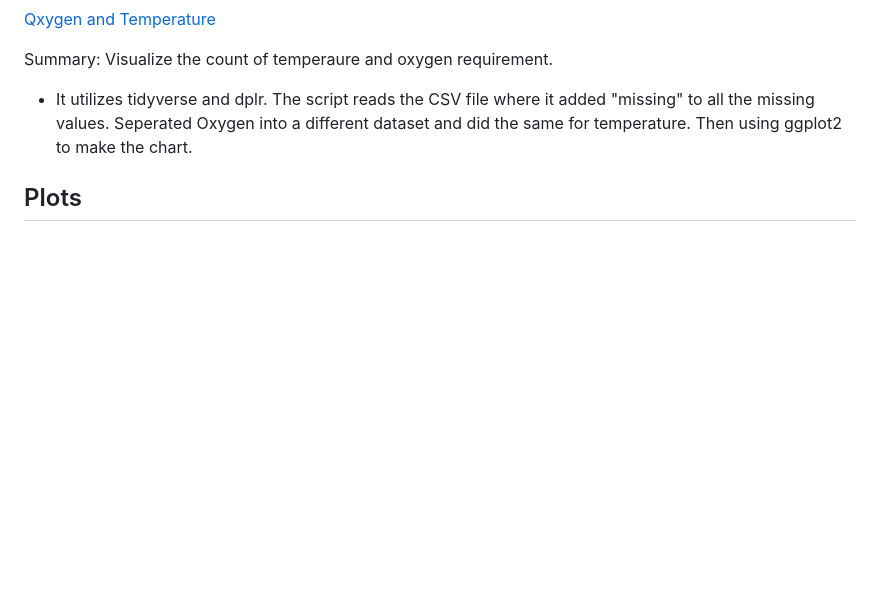
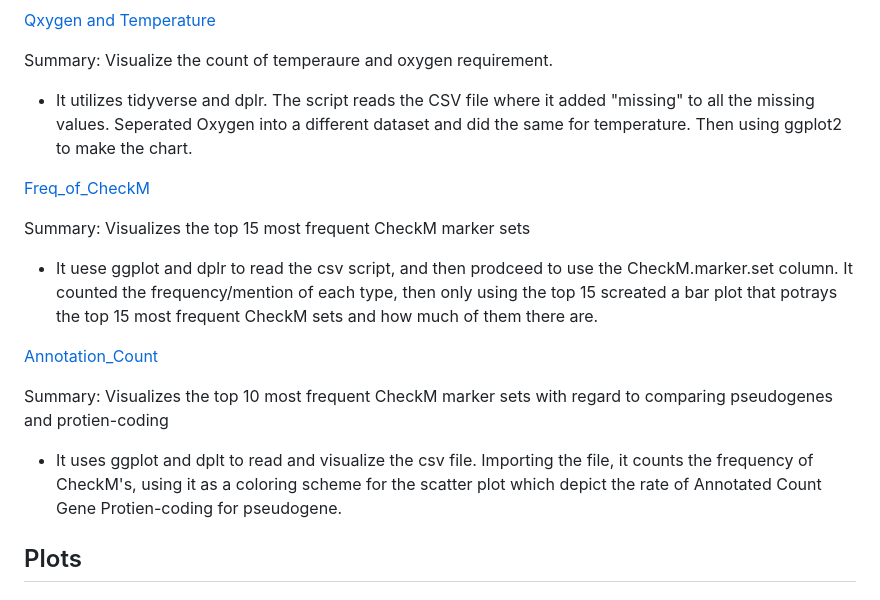
Before and after one commit to PhyloGrok/VCFplots, a Markdown page: README.md, the part around the change. GitHub-like rendering; blank space fills up the shorter version.

```diff
--- a/README.md
+++ b/README.md
@@ -38,6 +38,19 @@
 
 - It utilizes tidyverse and dplr. The script reads the CSV file where it added "missing" to all the missing values. Seperated Oxygen into a different dataset and did the same for temperature. Then using ggplot2 to make the chart.
 
+[Freq_of_CheckM](https://github.com/PhyloGrok/VCFplots/blob/main/code/Freq_of_CheckM.R)
+
+<p>Summary: Visualizes the top 15 most frequent CheckM marker sets</p>
+
+- It uese ggplot and dplr to read the csv script, and then prodceed to use the CheckM.marker.set column. It counted the frequency/mention of each type, then only using the top 15 screated a bar plot that potrays the top 15 most frequent CheckM sets and how much of them there are.
+
+[Annotation_Count](https://github.com/PhyloGrok/VCFplots/blob/main/code/Annotation_Count.R)
+
+<p>Summary: Visualizes the top 10 most frequent CheckM marker sets with regard to comparing pseudogenes and protien-coding</p>
+
+- It uses ggplot and dplt to read and visualize the csv file. Importing the file, it counts the frequency of CheckM's, using it as a coloring scheme for the scatter plot which depict the rate of Annotated Count Gene Protien-coding for pseudogene.
+
+
 <h2>Plots</h2>
 
 <h3> <em> Pseudomonas aeruginosa </em> </h3>
```
